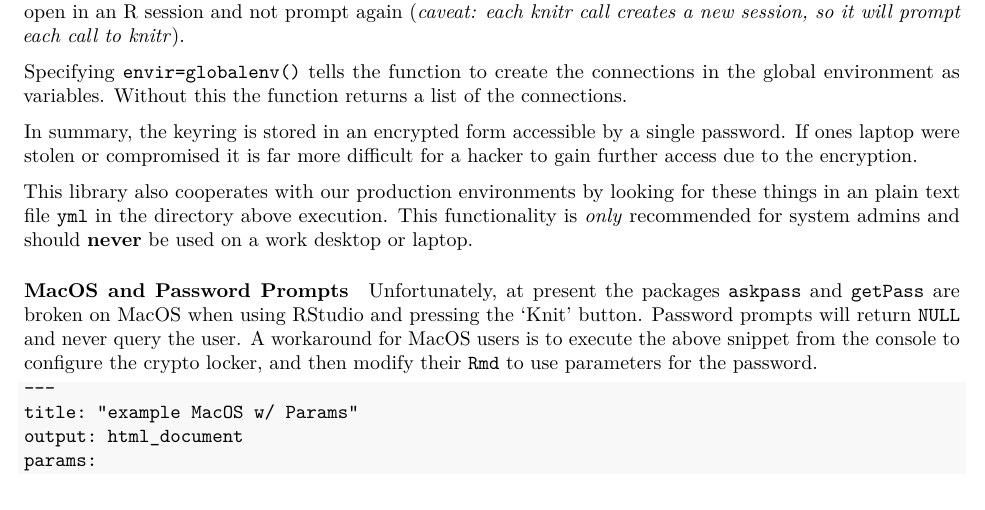
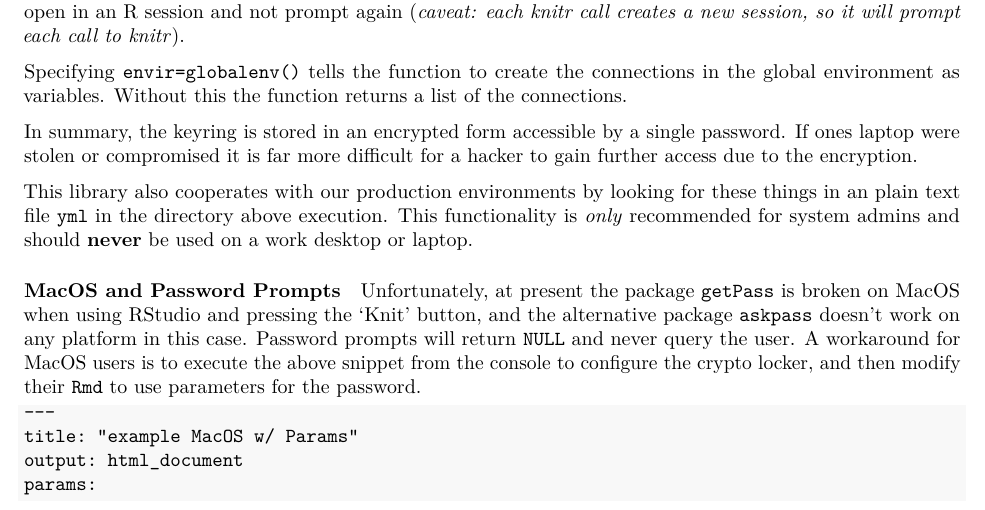
Before and after one commit to vubiostat/redcapAPI-vignette, an R Markdown document (redcapAPI-best-practices.Rmd): part of page 2 of 14, cut so that both start at the same text. Rendered offline with R 4.5, knitr and Pandoc, then LaTeX, with nearby package versions; some code elsewhere in the file could not run offline.

Commit message:
Cleanup of password issue

`````diff
--- a/redcapAPI-best-practices.Rmd
+++ b/redcapAPI-best-practices.Rmd
@@ -113,7 +113,7 @@ used on a work desktop or laptop.
 
 #### MacOS and Password Prompts
 
-Unfortunately, at present the packages `askpass` and `getPass` are broken on MacOS when using RStudio and pressing the 'Knit' button. Password
+Unfortunately, at present the package `getPass` is broken on MacOS when using RStudio and pressing the 'Knit' button, and the alternative package `askpass` doesn't work on any platform in this case. Password
 prompts will return `NULL` and never query the user. A workaround for MacOS users is to execute the above snippet from the console to configure the crypto locker, and then modify their `Rmd` to use parameters for the password.
 
 ````{verbatin}
`````
